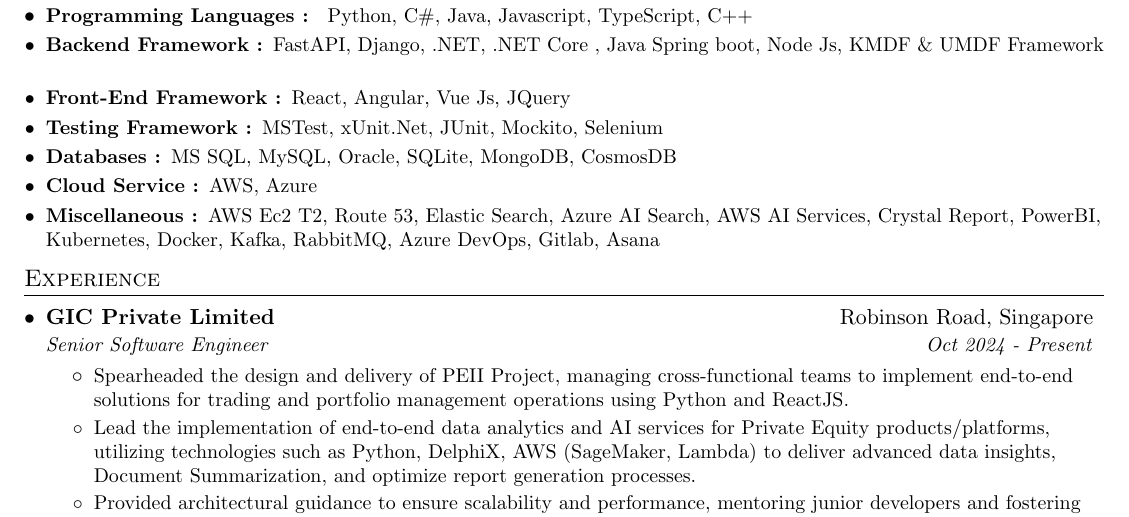
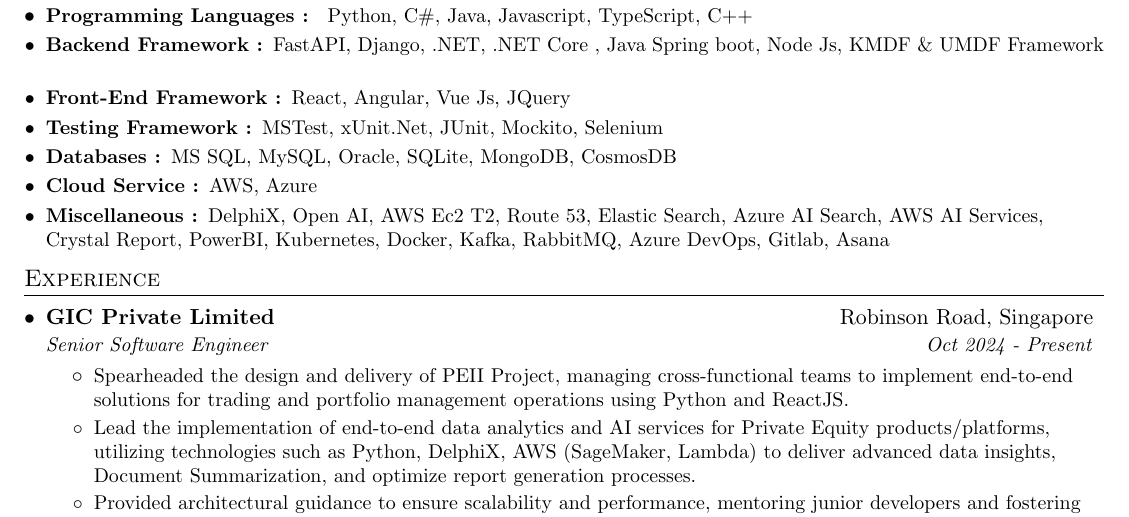
Before and after one commit to encryptedtouhid/Resume, a LaTeX CV (tl/khaled_lead_sde_resume.tex): part of page 1 of 2, cut so that both start at the same text. Compiled offline with pdfLaTeX.

Commit message:
Update khaled_lead_sde_resume.tex

```diff
--- a/tl/khaled_lead_sde_resume.tex
+++ b/tl/khaled_lead_sde_resume.tex
@@ -116,7 +116,7 @@
     \resumeSubItem{Cloud Service : }
       {AWS, Azure}
     \resumeSubItem{Miscellaneous : }
-      {AWS Ec2 T2, Route 53, Elastic Search, Azure AI Search, AWS AI Services, Crystal Report, PowerBI, Kubernetes, Docker, Kafka, RabbitMQ, Azure DevOps, Gitlab, Asana }
+      {DelphiX, Open AI, AWS Ec2 T2, Route 53, Elastic Search, Azure AI Search, AWS AI Services, Crystal Report, PowerBI, Kubernetes, Docker, Kafka, RabbitMQ, Azure DevOps, Gitlab, Asana }
   \resumeSubHeadingListEnd
 
 
```
